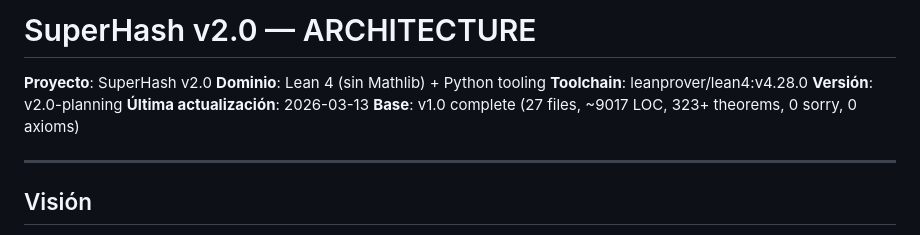
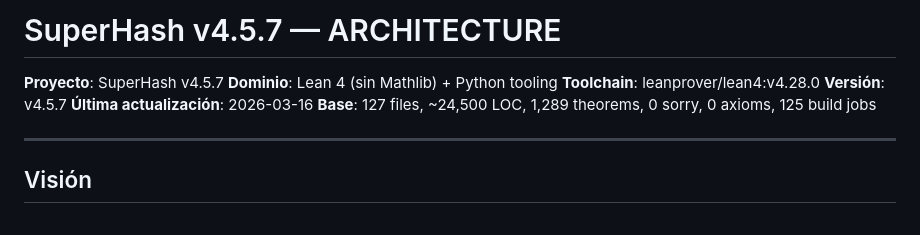
Before and after one commit to manuelpuebla/superhash-lean, a Markdown page: ARCHITECTURE.md, the part around the change. GitHub-like rendering.

```diff
--- a/ARCHITECTURE.md
+++ b/ARCHITECTURE.md
@@ -1,11 +1,11 @@
-# SuperHash v2.0 — ARCHITECTURE
+# SuperHash v4.5.7 — ARCHITECTURE
 
-**Proyecto**: SuperHash v2.0
+**Proyecto**: SuperHash v4.5.7
 **Dominio**: Lean 4 (sin Mathlib) + Python tooling
 **Toolchain**: leanprover/lean4:v4.28.0
-**Versión**: v2.0-planning
-**Última actualización**: 2026-03-13
-**Base**: v1.0 complete (27 files, ~9017 LOC, 323+ theorems, 0 sorry, 0 axioms)
+**Versión**: v4.5.7
+**Última actualización**: 2026-03-16
+**Base**: 127 files, ~24,500 LOC, 1,289 theorems, 0 sorry, 0 axioms, 125 build jobs
 
 ---
 
```
Also changed, not shown: README.md (+13 -5 lines).
